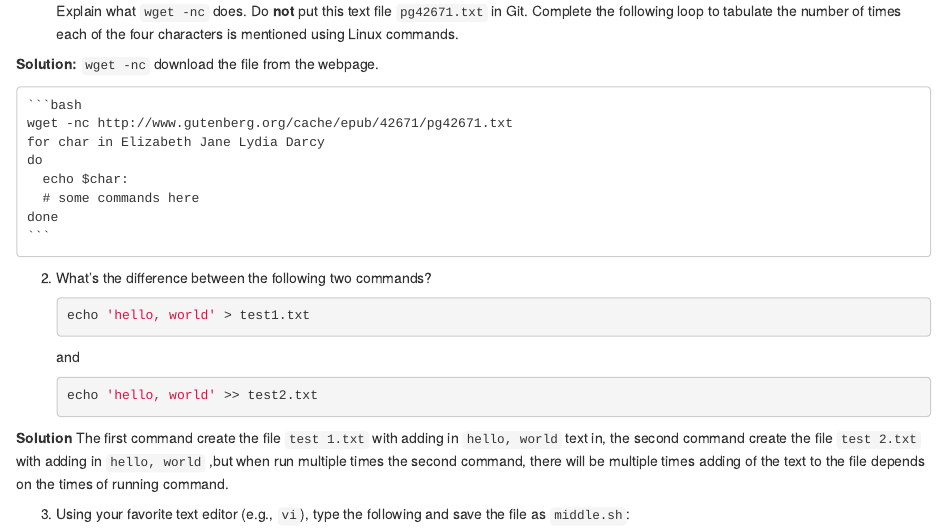
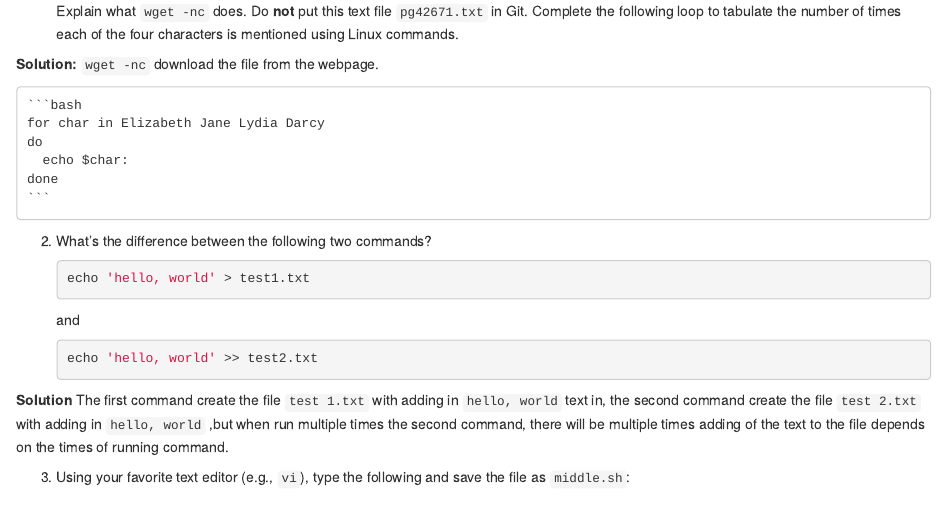
Before and after one commit to lillyhuang98/biostat-203b-2022-winter, an R Markdown document (hw1/hw1sol.Rmd): the page in a window 1100 px wide, from 3790 px down. The pictures show the output file hw1/hw1sol.html that the author committed with the source, opened offline.

Commit message:
work on hw1

````diff
--- a/hw1/hw1sol.Rmd
+++ b/hw1/hw1sol.Rmd
@@ -130,11 +130,9 @@ Explain what `wget -nc` does. Do **not** put this text file `pg42671.txt` in Git
 
 
     ```{bash, eval=FALSE}
-    wget -nc http://www.gutenberg.org/cache/epub/42671/pg42671.txt
     for char in Elizabeth Jane Lydia Darcy
     do
       echo $char:
-      # some commands here
     done
     ```
 
````
Also changed, not shown: hw1/hw1sol.html.
